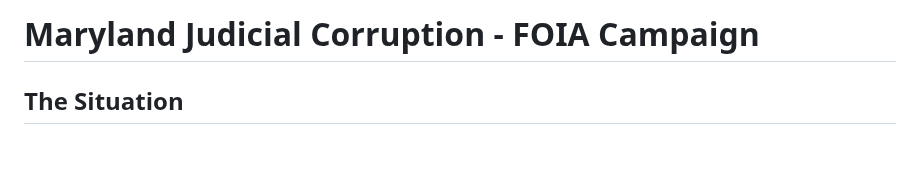
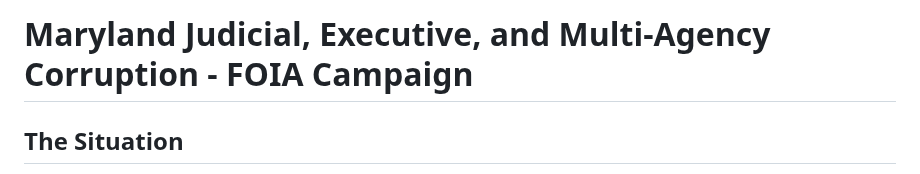
Before and after one commit to Caia-Tech/the-burden, a Markdown page: README.md, the part around the change. Drawn GitHub-style; blank space fills up the shorter version.

Commit message:
Update README.md
FOIA

```diff
--- a/README.md
+++ b/README.md
@@ -1,4 +1,4 @@
-# Maryland Judicial Corruption - FOIA Campaign
+# Maryland Judicial, Executive, and Multi-Agency Corruption - FOIA Campaign
 
 ## The Situation
 Federal Case 8:25-cv-02006-TDC exposed systematic corruption in Maryland's judicial system. After the case was dismissed in just 2 days by a judge named as a defendant, I'm launching a comprehensive FOIA campaign to expose the truth.
```
